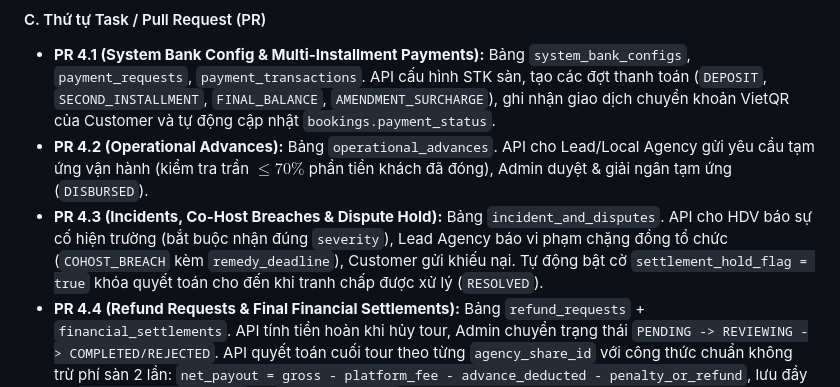
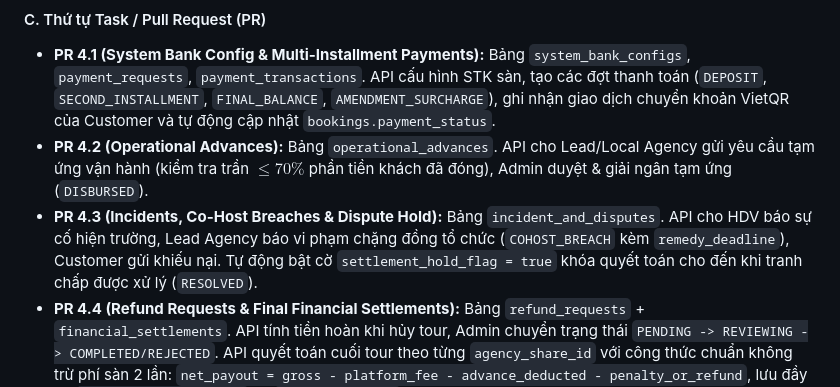
Before and after one commit to fallforsal/TripOps, a Markdown page: docs/05-backend-task-allocation.md, the part around the change. Drawn GitHub-style.

Commit message:
Update incident severity documentation

```diff
--- a/docs/05-backend-task-allocation.md
+++ b/docs/05-backend-task-allocation.md
@@ -168,7 +168,7 @@
 #### C. Thứ tự Task / Pull Request (PR)
 - **PR 4.1 (System Bank Config & Multi-Installment Payments):** Bảng `system_bank_configs`, `payment_requests`, `payment_transactions`. API cấu hình STK sàn, tạo các đợt thanh toán (`DEPOSIT`, `SECOND_INSTALLMENT`, `FINAL_BALANCE`, `AMENDMENT_SURCHARGE`), ghi nhận giao dịch chuyển khoản VietQR của Customer và tự động cập nhật `bookings.payment_status`.
 - **PR 4.2 (Operational Advances):** Bảng `operational_advances`. API cho Lead/Local Agency gửi yêu cầu tạm ứng vận hành (kiểm tra trần $\le 70\%$ phần tiền khách đã đóng), Admin duyệt & giải ngân tạm ứng (`DISBURSED`).
-- **PR 4.3 (Incidents, Co-Host Breaches & Dispute Hold):** Bảng `incident_and_disputes`. API cho HDV báo sự cố hiện trường (bắt buộc nhận đúng `severity`), Lead Agency báo vi phạm chặng đồng tổ chức (`COHOST_BREACH` kèm `remedy_deadline`), Customer gửi khiếu nại. Tự động bật cờ `settlement_hold_flag = true` khóa quyết toán cho đến khi tranh chấp được xử lý (`RESOLVED`).
+- **PR 4.3 (Incidents, Co-Host Breaches & Dispute Hold):** Bảng `incident_and_disputes`. API cho HDV báo sự cố hiện trường, Lead Agency báo vi phạm chặng đồng tổ chức (`COHOST_BREACH` kèm `remedy_deadline`), Customer gửi khiếu nại. Tự động bật cờ `settlement_hold_flag = true` khóa quyết toán cho đến khi tranh chấp được xử lý (`RESOLVED`).
 - **PR 4.4 (Refund Requests & Final Financial Settlements):** Bảng `refund_requests` + `financial_settlements`. API tính tiền hoàn khi hủy tour, Admin chuyển trạng thái `PENDING -> REVIEWING -> COMPLETED/REJECTED`. API quyết toán cuối tour theo từng `agency_share_id` với công thức chuẩn không trừ phí sàn 2 lần: `net_payout = gross - platform_fee - advance_deducted - penalty_or_refund`, lưu đầy đủ `bank_transaction_code` và `settlement_note`.
 
 #### D. Tiêu chí hoàn thành (Acceptance Criteria) & Phụ thuộc
```
